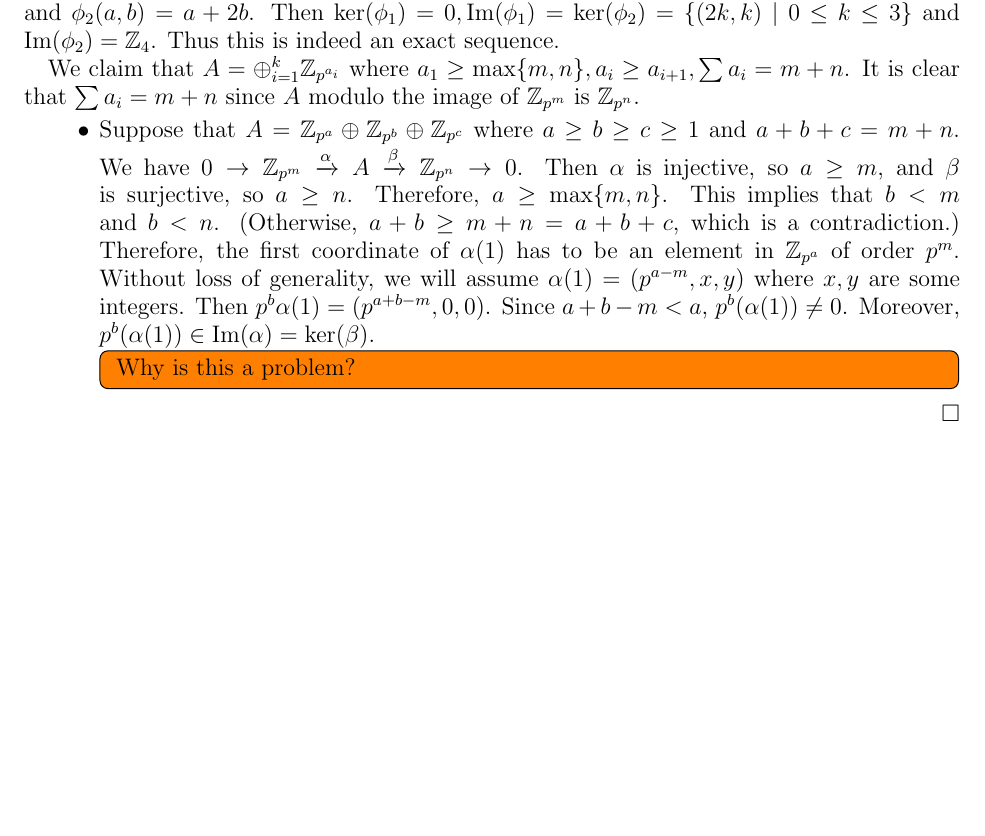
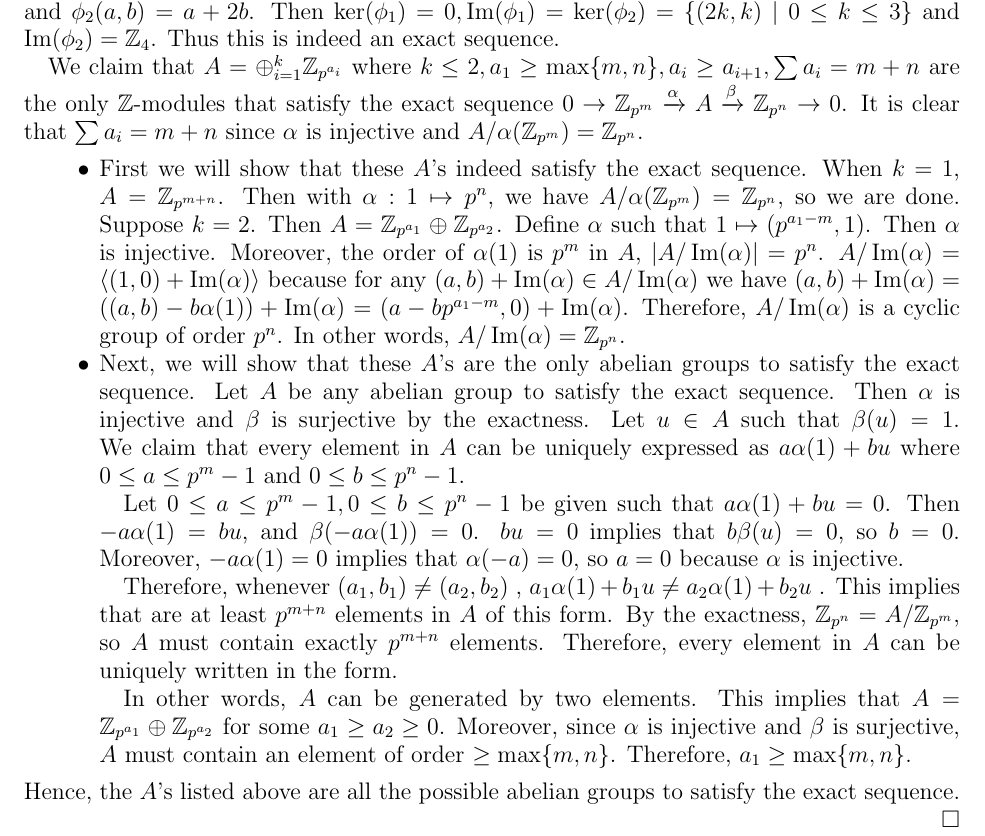
Before and after one commit to hidenori-shinohara/courses, a LaTeX problem sheet (math611/hw8/math611-hw8.tex): part of page 1 of 5, cut so that both start at the same text, the shorter picture padded with empty space. Compiled offline with pdfLaTeX.

Commit message:
Finish the second part of Problem 14

```diff
--- a/math611/hw8/math611-hw8.tex
+++ b/math611/hw8/math611-hw8.tex
@@ -72,26 +72,44 @@
   Then $\ker(\phi_1) = 0, \Im(\phi_1) = \ker(\phi_2) = \{ (2k, k) \mid 0 \leq k \leq 3 \}$ and $\Im(\phi_2) = \mathbb{Z}_4$.
   Thus this is indeed an exact sequence.
 
-  We claim that $A = \oplus_{i=1}^{k} \mathbb{Z}_{p^{a_i}}$ where $a_1 \geq \max\{ m, n \}, a_i \geq a_{i + 1}, \sum a_i = m + n$.
-  It is clear that $\sum a_i = m + n$ since $A$ modulo the image of $\mathbb{Z}_{p^m}$ is $\mathbb{Z}_{p^n}$.
+  We claim that $A = \oplus_{i=1}^{k} \mathbb{Z}_{p^{a_i}}$ where $k \leq 2, a_1 \geq \max\{ m, n \}, a_i \geq a_{i + 1}, \sum a_i = m + n$ are the only $\mathbb{Z}$-modules that satisfy the exact sequence $0 \rightarrow \mathbb{Z}_{p^m} \xrightarrow{\alpha} A \xrightarrow{\beta} \mathbb{Z}_{p^n} \rightarrow 0$.
+  It is clear that $\sum a_i = m + n$ since $\alpha$ is injective and $A / \alpha(\mathbb{Z}_{p^m}) = \mathbb{Z}_{p^n}$.
   \begin{itemize}
     \item
-      Suppose that $A = \mathbb{Z}_{p^a} \oplus \mathbb{Z}_{p^b} \oplus \mathbb{Z}_{p^c}$ where $a \geq b \geq c \geq 1$ and $a + b + c = m + n$.
-      We have $0 \rightarrow \mathbb{Z}_{p^m} \xrightarrow{\alpha} A \xrightarrow{\beta} \mathbb{Z}_{p^n} \rightarrow 0$.
-      Then $\alpha$ is injective, so $a \geq m$, and $\beta$ is surjective, so $a \geq n$.
-      Therefore, $a \geq \max\{ m, n \}$.
-      This implies that $b < m$ and $b < n$.
-      (Otherwise, $a + b \geq m + n = a + b + c$, which is a contradiction.)
-      Therefore, the first coordinate of $\alpha(1)$ has to be an element in $\mathbb{Z}_{p^a}$ of order $p^m$.
-      Without loss of generality, we will assume $\alpha(1) = (p^{a - m}, x, y)$ where $x, y$ are some integers.
-      Then $p^b\alpha(1) = (p^{a + b - m}, 0, 0)$.
-      Since $a + b - m < a$, $p^b(\alpha(1)) \ne 0$.
-      Moreover, $p^b(\alpha(1)) \in \Im(\alpha) = \ker(\beta)$.
-      \todo[inline,caption={}]{
-        Why is this a problem?
-      }
+      First we will show that these $A$'s indeed satisfy the exact sequence.
+      When $k = 1$, $A = \mathbb{Z}_{p^{m + n}}$.
+      Then with $\alpha: 1 \mapsto p^n$, we have $A / \alpha(\mathbb{Z}_{p^m}) = \mathbb{Z}_{p^n}$, so we are done.
+      Suppose $k = 2$.
+      Then $A = \mathbb{Z}_{p^{a_1}} \oplus \mathbb{Z}_{p^{a_2}}$.
+      Define $\alpha$ such that $1 \mapsto (p^{a_1 - m}, 1)$.
+      Then $\alpha$ is injective.
+      Moreover, the order of $\alpha(1)$ is $p^m$ in $A$, $\abs{A / \Im(\alpha)} = p^n$.
+      $A / \Im(\alpha) = \ev{ (1, 0) + \Im(\alpha) }$ because for any $(a, b) + \Im(\alpha) \in A / \Im(\alpha)$ we have $(a, b) + \Im(\alpha) = ((a, b) - b\alpha(1)) + \Im(\alpha) = (a - bp^{a_1 - m}, 0) + \Im(\alpha)$.
+      Therefore, $A / \Im(\alpha)$ is a cyclic group of order $p^n$.
+      In other words, $A / \Im(\alpha) = \mathbb{Z}_{p^n}$.
+    \item
+      Next, we will show that these $A$'s are the only abelian groups to satisfy the exact sequence.
+      Let $A$ be any abelian group to satisfy the exact sequence.
+      Then $\alpha$ is injective and $\beta$ is surjective by the exactness.
+      Let $u \in A$ such that $\beta(u) = 1$.
+      We claim that every element in $A$ can be uniquely expressed as $a\alpha(1) + bu$ where $0 \leq a \leq p^m - 1$ and $0 \leq b \leq p^n - 1$.
+
+      Let $0 \leq a \leq p^m - 1, 0 \leq b \leq p^n - 1$ be given such that $a\alpha(1) + bu = 0$.
+      Then $-a\alpha(1) = bu$, and $\beta(-a\alpha(1)) = 0$.
+      $bu = 0$ implies that $b\beta(u) = 0$, so $b = 0$.
+      Moreover, $-a\alpha(1) = 0$ implies that $\alpha(-a) = 0$, so $a = 0$ because $\alpha$ is injective.
+
+      Therefore, whenever $(a_1, b_1) \ne (a_2, b_2)$ , $a_1\alpha(1) + b_1u \ne a_2\alpha(1) + b_2u$ .
+      This implies that are at least $p^{m + n}$ elements in $A$ of this form.
+      By the exactness, $\mathbb{Z}_{p^n} = A / \mathbb{Z}_{p^m}$, so $A$ must contain exactly $p^{m + n}$ elements.
+      Therefore, every element in $A$ can be uniquely written in the form.
+
+      In other words, $A$ can be generated by two elements.
+      This implies that $A = \mathbb{Z}_{p^{a_1}} \oplus \mathbb{Z}_{p^{a_2}}$ for some $a_1 \geq a_2 \geq 0$.
+      Moreover, since $\alpha$ is injective and $\beta$ is surjective, $A$ must contain an element of order $\geq \max\{ m, n \}$.
+      Therefore, $a_1 \geq \max\{ m, n \}$.
   \end{itemize}
-
+  Hence, the $A$'s listed above are all the possible abelian groups to satisfy the exact sequence.
 \end{proof}
 
 \begin{exer}{(Problem 15)}
```
Also changed, not shown: math611/hw8/math611-hw8.pdf.
